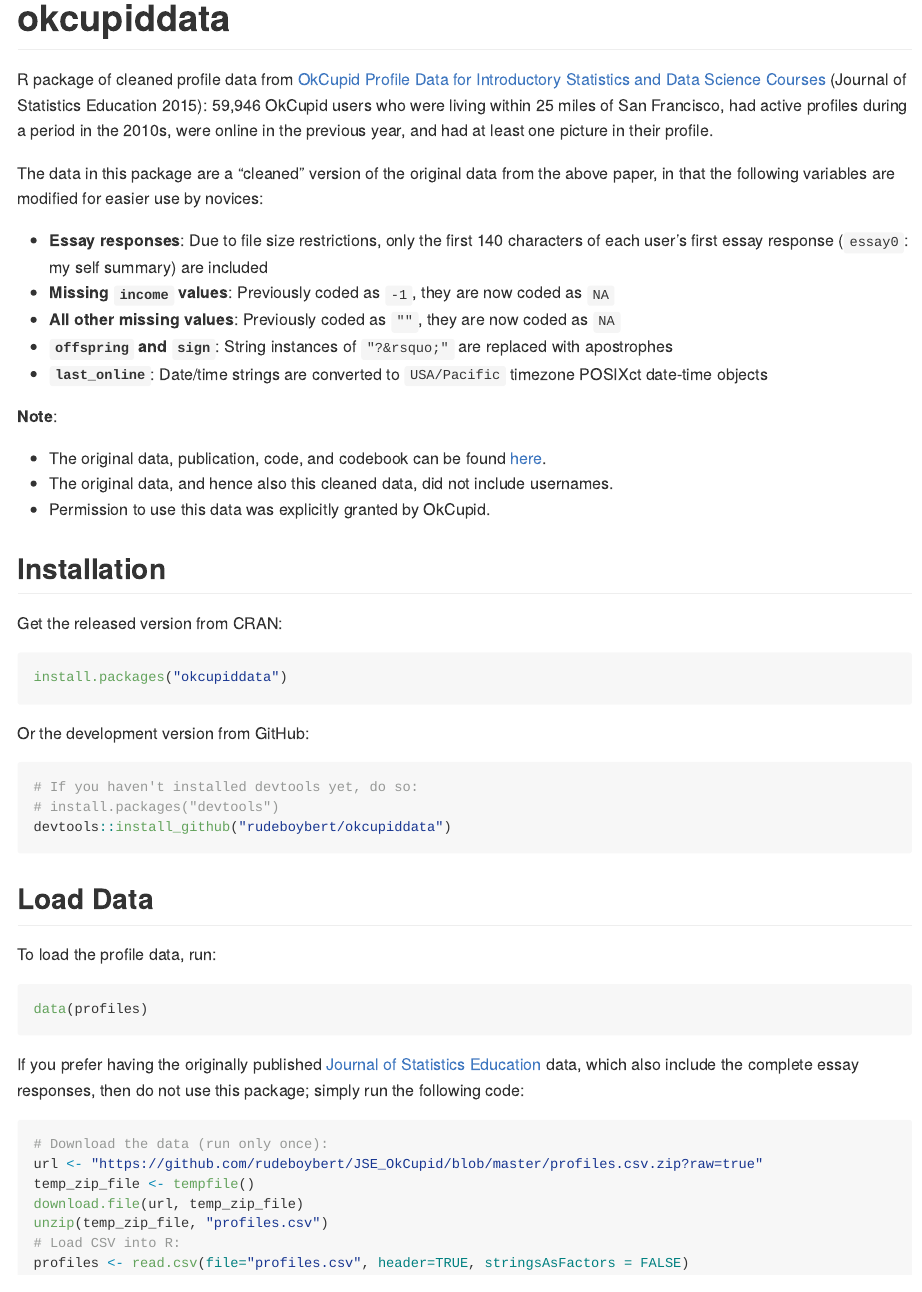
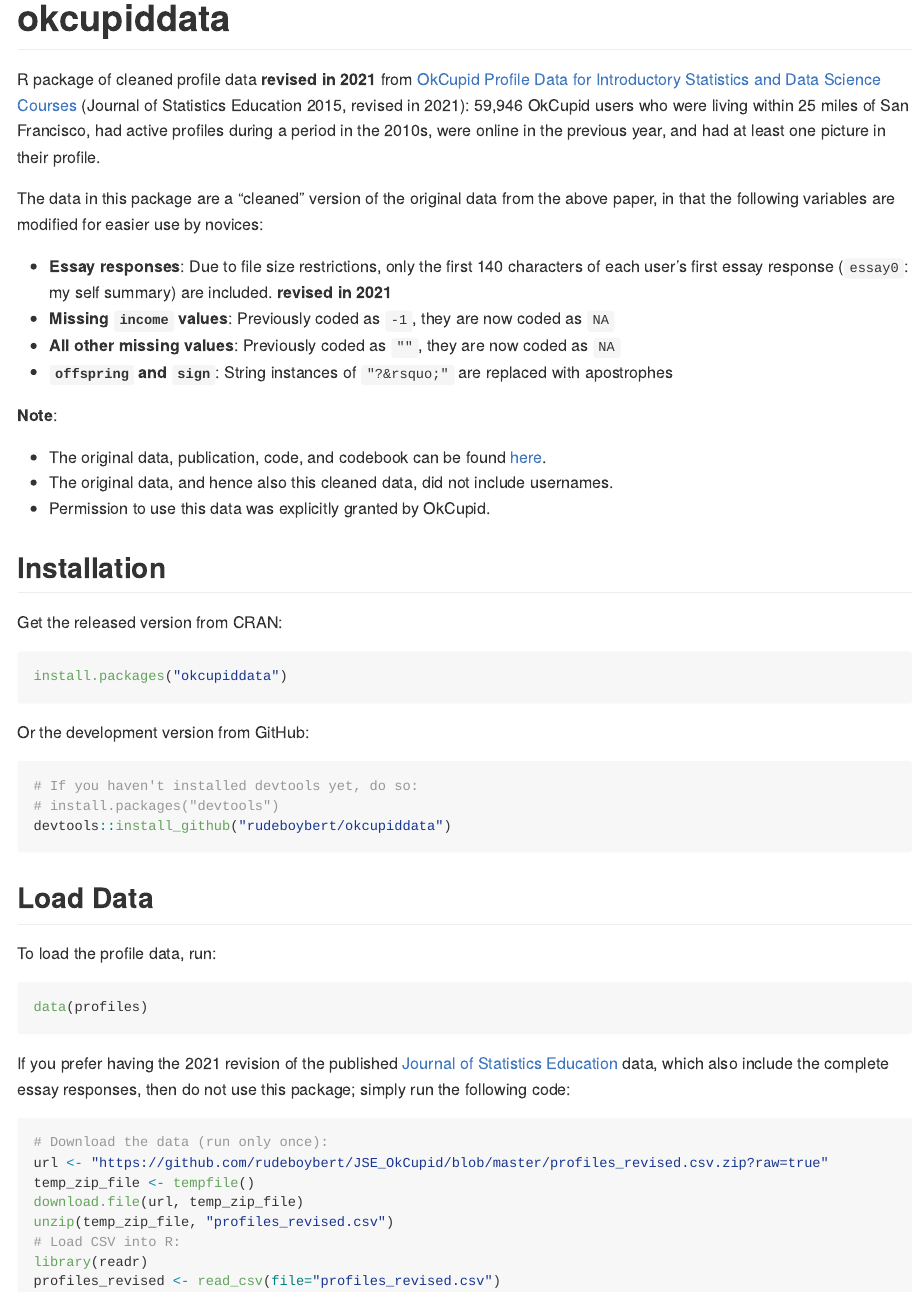
Before and after one commit to rudeboybert/okcupiddata, an R Markdown document (README.Rmd): the page in a window 1100 px wide, from its top. Rendered offline with R 4.5, knitr and Pandoc, with nearby package versions; badge pictures from the web are left out.

Commit message:
Updated publication notes

````diff
--- a/README.Rmd
+++ b/README.Rmd
@@ -19,10 +19,10 @@
 [![CRAN_Status_Badge](http://www.r-pkg.org/badges/version/okcupiddata)](http://cran.r-project.org/package=okcupiddata)
 [![CRAN RStudio mirror downloads](http://cranlogs.r-pkg.org/badges/okcupiddata)](http://www.r-pkg.org/pkg/okcupiddata)
 
-R package of cleaned profile data from [OkCupid Profile Data for Introductory
+R package of cleaned profile data **revised in 2021** from [OkCupid Profile Data for Introductory
 Statistics and Data Science
-Courses](http://www.amstat.org/publications/jse/v23n2/kim.pdf) (Journal of
-Statistics Education 2015): 59,946 OkCupid users who were living within 25 miles
+Courses](https://doi.org/10.1080/10691898.2015.11889737) (Journal of
+Statistics Education 2015, revised in 2021): 59,946 OkCupid users who were living within 25 miles
 of San Francisco, had active profiles during a period in the 2010s, were online in the
 previous year, and had at least one picture in their profile.
 
@@ -31,13 +31,11 @@
 use by novices:
 
 * **Essay responses**: Due to file size restrictions, only the first 140 characters
-of each user's first essay response (`essay0`: my self summary) are included
+of each user's first essay response (`essay0`: my self summary) are included. **revised in 2021**
 * **Missing `income` values**: Previously coded as `-1`, they are now coded as `NA`
 * **All other missing values**: Previously coded as `""`, they are now coded as `NA`
 * **`offspring` and `sign`**: String instances of `"?&rsquo;"` are replaced with
 apostrophes
-* **`last_online`**: Date/time strings are converted to `USA/Pacific` timezone
-POSIXct date-time objects
 
 **Note**:
 
@@ -75,17 +73,18 @@
 data(profiles)
 ```
 
-If you prefer having the originally published [Journal of Statistics
-Education](http://www.amstat.org/publications/jse/v23n2/kim.pdf) data, which
+If you prefer having the 2021 revision of the published [Journal of Statistics
+Education](https://doi.org/10.1080/10691898.2015.11889737) data, which
 also include the complete essay responses, then do not use this package; simply
 run the following code:
 
 ```{r, eval=FALSE}
 # Download the data (run only once):
-url <- "https://github.com/rudeboybert/JSE_OkCupid/blob/master/profiles.csv.zip?raw=true"
+url <- "https://github.com/rudeboybert/JSE_OkCupid/blob/master/profiles_revised.csv.zip?raw=true"
 temp_zip_file <- tempfile()
 download.file(url, temp_zip_file)
-unzip(temp_zip_file, "profiles.csv")
+unzip(temp_zip_file, "profiles_revised.csv")
 # Load CSV into R:
-profiles <- read.csv(file="profiles.csv", header=TRUE, stringsAsFactors = FALSE)
+library(readr)
+profiles_revised <- read_csv(file="profiles_revised.csv")
 ```
````
Also changed, not shown: R/okcupiddata.R (+1 -1 lines), README.md, 3 other files.
